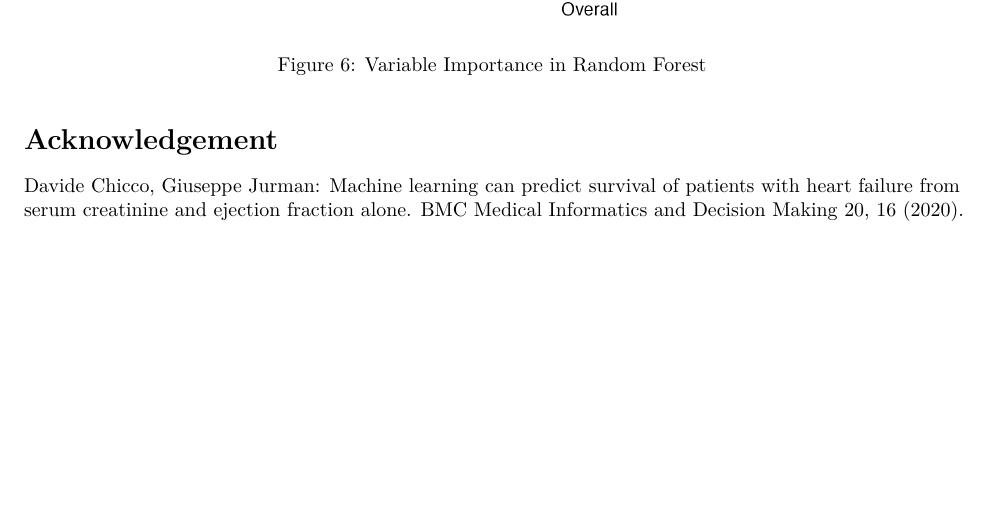
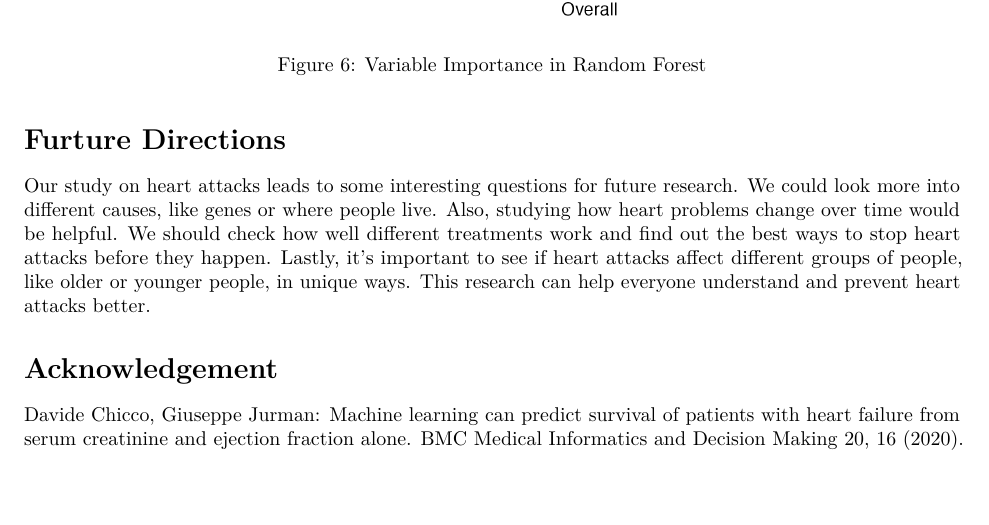
Before and after one commit to rr-Yiran/bios611, an R Markdown document (Report.Rmd): part of page 5 of 5, cut so that both start at the same text. Rendered offline with R 4.5, knitr and Pandoc, then LaTeX, with nearby package versions.

Commit message:
Add future directions to the report.

````diff
--- a/Report.Rmd
+++ b/Report.Rmd
@@ -99,6 +99,9 @@ We can tell that the random forest model is a better model. The AUC is really hi
 knitr::include_graphics("figures/figure_result_rf_importance.png")
 ```
 
+# Furture Directions
+
+Our study on heart attacks leads to some interesting questions for future research. We could look more into different causes, like genes or where people live. Also, studying how heart problems change over time would be helpful. We should check how well different treatments work and find out the best ways to stop heart attacks before they happen. Lastly, it's important to see if heart attacks affect different groups of people, like older or younger people, in unique ways. This research can help everyone understand and prevent heart attacks better.
 
 # Acknowledgement
 Davide Chicco, Giuseppe Jurman: Machine learning can predict survival of patients with heart failure from serum creatinine and ejection fraction alone. BMC Medical Informatics and Decision Making 20, 16 (2020).
````
